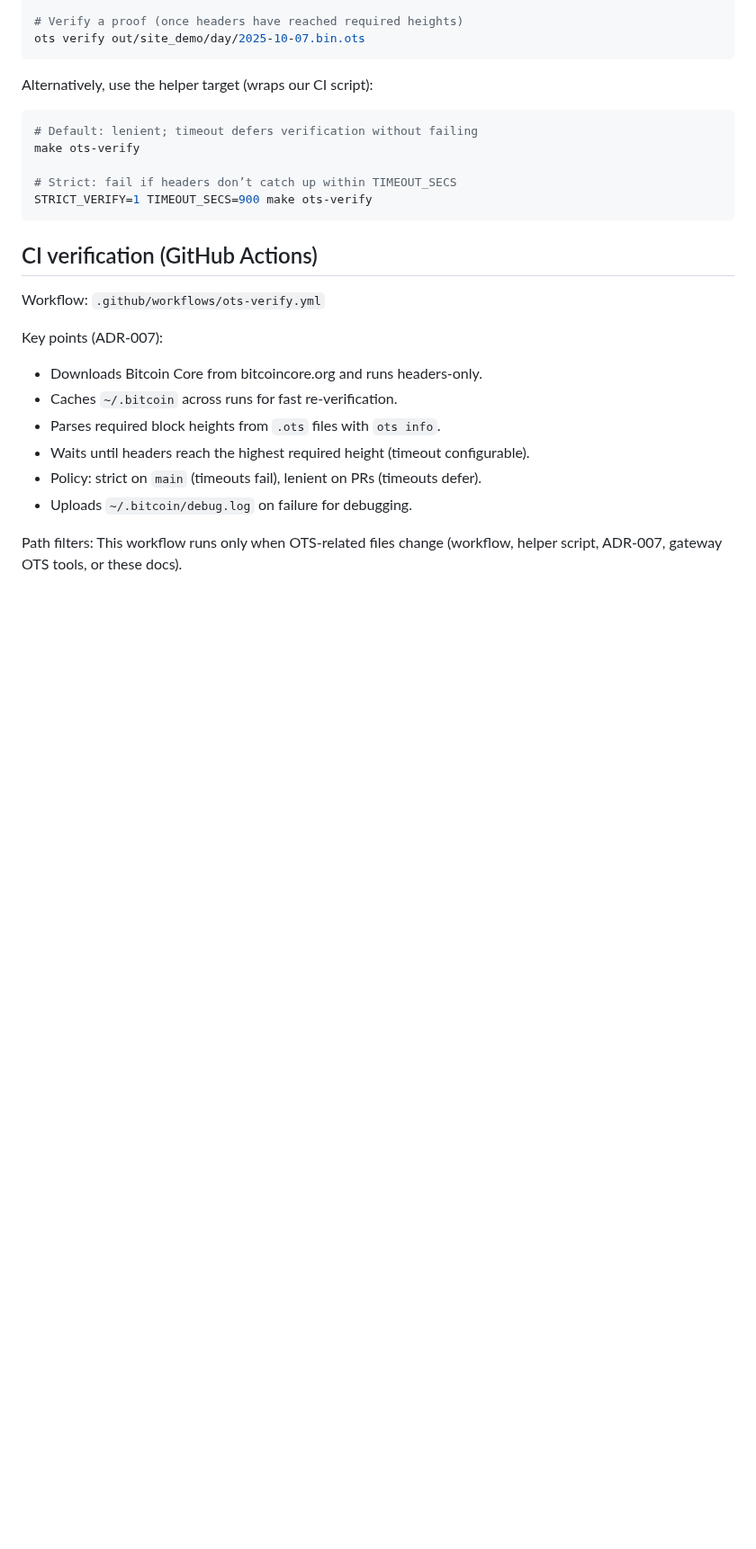
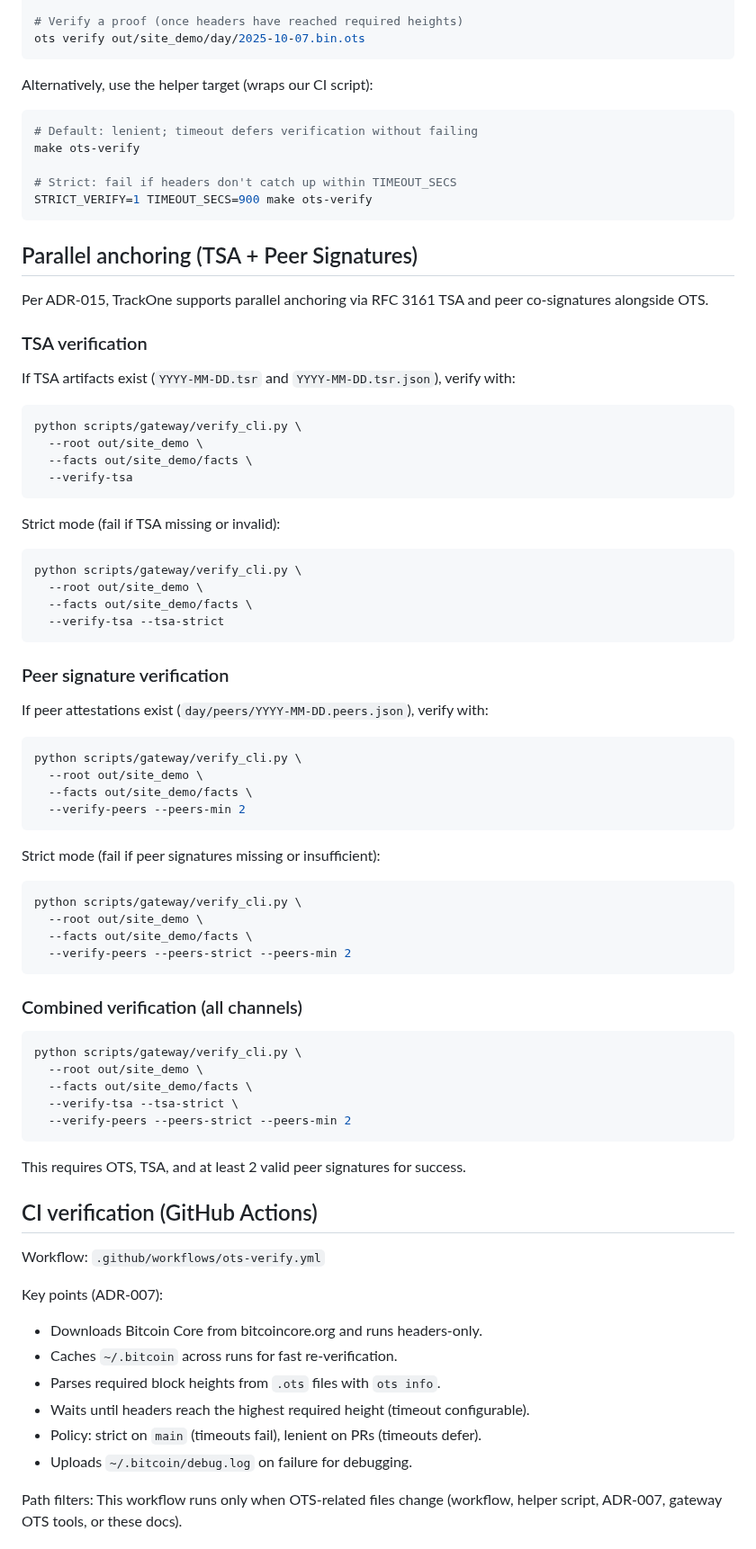
Before and after one commit to bilalobe/trackone, a Markdown page: docs/ots-verification.md, the part around one of its changes. Shown at 90% size. GitHub-like rendering; blank space fills up the shorter version.

````diff
--- a/docs/ots-verification.md
+++ b/docs/ots-verification.md
@@ -33,9 +33,65 @@ Alternatively, use the helper target (wraps our CI script):
 # Default: lenient; timeout defers verification without failing
 make ots-verify
 
-# Strict: fail if headers don’t catch up within TIMEOUT_SECS
+# Strict: fail if headers don't catch up within TIMEOUT_SECS
 STRICT_VERIFY=1 TIMEOUT_SECS=900 make ots-verify
 ```
+
+## Parallel anchoring (TSA + Peer Signatures)
+
+Per ADR-015, TrackOne supports parallel anchoring via RFC 3161 TSA and peer co-signatures alongside OTS.
+
+### TSA verification
+
+If TSA artifacts exist (`YYYY-MM-DD.tsr` and `YYYY-MM-DD.tsr.json`), verify with:
+
+```bash
+python scripts/gateway/verify_cli.py \
+  --root out/site_demo \
+  --facts out/site_demo/facts \
+  --verify-tsa
+```
+
+Strict mode (fail if TSA missing or invalid):
+
+```bash
+python scripts/gateway/verify_cli.py \
+  --root out/site_demo \
+  --facts out/site_demo/facts \
+  --verify-tsa --tsa-strict
+```
+
+### Peer signature verification
+
+If peer attestations exist (`day/peers/YYYY-MM-DD.peers.json`), verify with:
+
+```bash
+python scripts/gateway/verify_cli.py \
+  --root out/site_demo \
+  --facts out/site_demo/facts \
+  --verify-peers --peers-min 2
+```
+
+Strict mode (fail if peer signatures missing or insufficient):
+
+```bash
+python scripts/gateway/verify_cli.py \
+  --root out/site_demo \
+  --facts out/site_demo/facts \
+  --verify-peers --peers-strict --peers-min 2
+```
+
+### Combined verification (all channels)
+
+```bash
+python scripts/gateway/verify_cli.py \
+  --root out/site_demo \
+  --facts out/site_demo/facts \
+  --verify-tsa --tsa-strict \
+  --verify-peers --peers-strict --peers-min 2
+```
+
+This requires OTS, TSA, and at least 2 valid peer signatures for success.
 
 ## CI verification (GitHub Actions)
 
````
Also changed, not shown: other parts of docs/ots-verification.md (+91 -2 lines).
